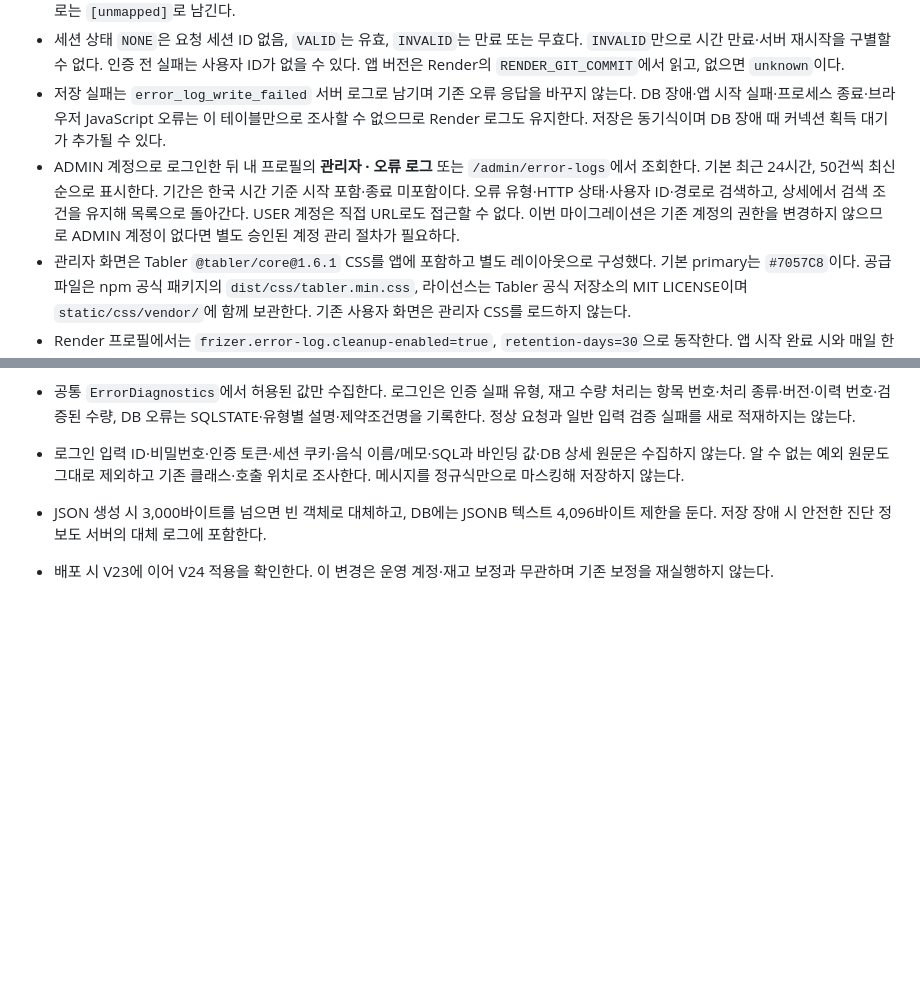
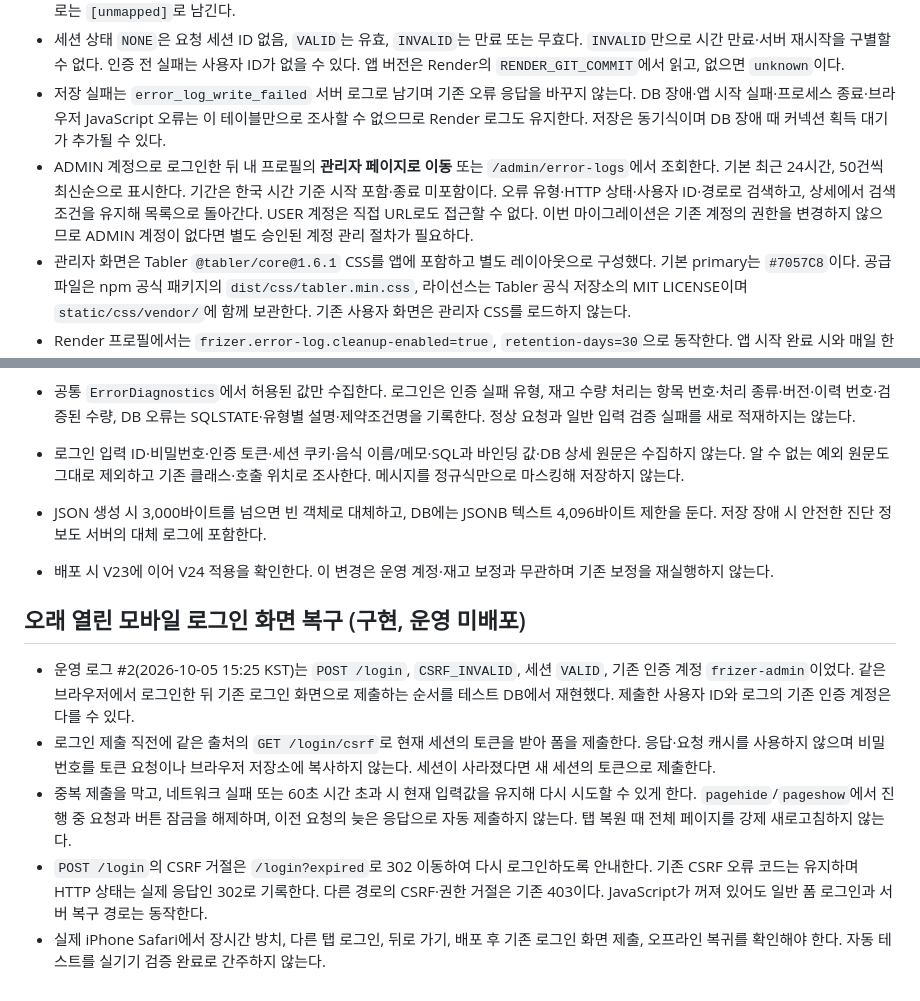
Before and after one commit to Euiseon-Lee/frizer, a Markdown page: docs/OPERATIONS.md, 2 parts joined by grey strips. GitHub-like rendering; blank space fills up the shorter version.

```diff
--- a/docs/OPERATIONS.md
+++ b/docs/OPERATIONS.md
@@ -317,7 +317,7 @@ V20에 이어 V21이 opening_status와 opening_confirmed_at을 추가한다. 기
 - 비밀번호·토큰·쿠키·요청 본문·쿼리 문자열·예외 원문 메시지는 저장하지 않는다. 메시지는 오류 코드에 따른 고정 설명이며, 스택은 예외 클래스와 호출 위치·원인 체인만 최대 16,000자로 저장한다. MVC 요청 경로는 라우트 패턴을 사용하고, 보안 필터에서 확인할 수 없는 경로는 `[unmapped]`로 남긴다.
 - 세션 상태 `NONE`은 요청 세션 ID 없음, `VALID`는 유효, `INVALID`는 만료 또는 무효다. `INVALID`만으로 시간 만료·서버 재시작을 구별할 수 없다. 인증 전 실패는 사용자 ID가 없을 수 있다. 앱 버전은 Render의 `RENDER_GIT_COMMIT`에서 읽고, 없으면 `unknown`이다.
 - 저장 실패는 `error_log_write_failed` 서버 로그로 남기며 기존 오류 응답을 바꾸지 않는다. DB 장애·앱 시작 실패·프로세스 종료·브라우저 JavaScript 오류는 이 테이블만으로 조사할 수 없으므로 Render 로그도 유지한다. 저장은 동기식이며 DB 장애 때 커넥션 획득 대기가 추가될 수 있다.
-- ADMIN 계정으로 로그인한 뒤 내 프로필의 **관리자 · 오류 로그** 또는 `/admin/error-logs`에서 조회한다. 기본 최근 24시간, 50건씩 최신순으로 표시한다. 기간은 한국 시간 기준 시작 포함·종료 미포함이다. 오류 유형·HTTP 상태·사용자 ID·경로로 검색하고, 상세에서 검색 조건을 유지해 목록으로 돌아간다. USER 계정은 직접 URL로도 접근할 수 없다. 이번 마이그레이션은 기존 계정의 권한을 변경하지 않으므로 ADMIN 계정이 없다면 별도 승인된 계정 관리 절차가 필요하다.
+- ADMIN 계정으로 로그인한 뒤 내 프로필의 **관리자 페이지로 이동** 또는 `/admin/error-logs`에서 조회한다. 기본 최근 24시간, 50건씩 최신순으로 표시한다. 기간은 한국 시간 기준 시작 포함·종료 미포함이다. 오류 유형·HTTP 상태·사용자 ID·경로로 검색하고, 상세에서 검색 조건을 유지해 목록으로 돌아간다. USER 계정은 직접 URL로도 접근할 수 없다. 이번 마이그레이션은 기존 계정의 권한을 변경하지 않으므로 ADMIN 계정이 없다면 별도 승인된 계정 관리 절차가 필요하다.
 - 관리자 화면은 Tabler `@tabler/core@1.6.1` CSS를 앱에 포함하고 별도 레이아웃으로 구성했다. 기본 primary는 `#7057C8`이다. 공급 파일은 npm 공식 패키지의 `dist/css/tabler.min.css`, 라이선스는 Tabler 공식 저장소의 MIT LICENSE이며 `static/css/vendor/`에 함께 보관한다. 기존 사용자 화면은 관리자 CSS를 로드하지 않는다.
 - Render 프로필에서는 `frizer.error-log.cleanup-enabled=true`, `retention-days=30`으로 동작한다. 앱 시작 완료 시와 매일 한국 시간 04:00에 같은 정리 로직을 실행한다. 실행 시각보다 30일 이전 로그만 1,000건씩 최대 100회 삭제한다. 앱 중지로 04시 실행을 놓치면 다음 시작 시 정리하며, 상한을 넘긴 잔여분은 다음 실행에서 처리한다. 삭제 결과는 `error_log_cleanup`, 실패는 `error_log_cleanup_failed` 서버 로그로 확인한다. 삭제 실패가 앱 시작을 중단시키지는 않는다. 다른 프로필은 기본적으로 자동 삭제가 꺼져 있다.
 - 배포 전 3-1절에 따라 운영 백업을 만들고 마이그레이션을 검증한다. 기존 운영 데이터 보정은 반복하지 않는다. 배포 후 V23 적용, ADMIN 조회, USER 접근 거절, 오류 기록 및 정리 작업 로그를 확인한다. 사용자별 재고·이력 조회 화면은 후속 작업이다.
@@ -331,3 +331,11 @@ V20에 이어 V21이 opening_status와 opening_confirmed_at을 추가한다. 기
 - 로그인 입력 ID·비밀번호·인증 토큰·세션 쿠키·음식 이름/메모·SQL과 바인딩 값·DB 상세 원문은 수집하지 않는다. 알 수 없는 예외 원문도 그대로 제외하고 기존 클래스·호출 위치로 조사한다. 메시지를 정규식만으로 마스킹해 저장하지 않는다.
 - JSON 생성 시 3,000바이트를 넘으면 빈 객체로 대체하고, DB에는 JSONB 텍스트 4,096바이트 제한을 둔다. 저장 장애 시 안전한 진단 정보도 서버의 대체 로그에 포함한다.
 - 배포 시 V23에 이어 V24 적용을 확인한다. 이 변경은 운영 계정·재고 보정과 무관하며 기존 보정을 재실행하지 않는다.
+
+## 오래 열린 모바일 로그인 화면 복구 (구현, 운영 미배포)
+
+- 운영 로그 #2(2026-10-05 15:25 KST)는 `POST /login`, `CSRF_INVALID`, 세션 `VALID`, 기존 인증 계정 `frizer-admin`이었다. 같은 브라우저에서 로그인한 뒤 기존 로그인 화면으로 제출하는 순서를 테스트 DB에서 재현했다. 제출한 사용자 ID와 로그의 기존 인증 계정은 다를 수 있다.
+- 로그인 제출 직전에 같은 출처의 `GET /login/csrf`로 현재 세션의 토큰을 받아 폼을 제출한다. 응답·요청 캐시를 사용하지 않으며 비밀번호를 토큰 요청이나 브라우저 저장소에 복사하지 않는다. 세션이 사라졌다면 새 세션의 토큰으로 제출한다.
+- 중복 제출을 막고, 네트워크 실패 또는 60초 시간 초과 시 현재 입력값을 유지해 다시 시도할 수 있게 한다. `pagehide`/`pageshow`에서 진행 중 요청과 버튼 잠금을 해제하며, 이전 요청의 늦은 응답으로 자동 제출하지 않는다. 탭 복원 때 전체 페이지를 강제 새로고침하지 않는다.
+- `POST /login`의 CSRF 거절은 `/login?expired`로 302 이동하여 다시 로그인하도록 안내한다. 기존 CSRF 오류 코드는 유지하며 HTTP 상태는 실제 응답인 302로 기록한다. 다른 경로의 CSRF·권한 거절은 기존 403이다. JavaScript가 꺼져 있어도 일반 폼 로그인과 서버 복구 경로는 동작한다.
+- 실제 iPhone Safari에서 장시간 방치, 다른 탭 로그인, 뒤로 가기, 배포 후 기존 로그인 화면 제출, 오프라인 복귀를 확인해야 한다. 자동 테스트를 실기기 검증 완료로 간주하지 않는다.
```
Also changed, not shown: docs/HANDOFF.md (+11 -5 lines).
